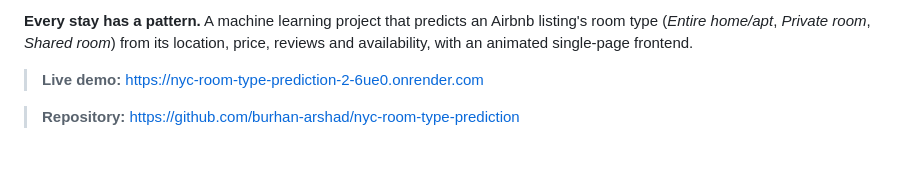
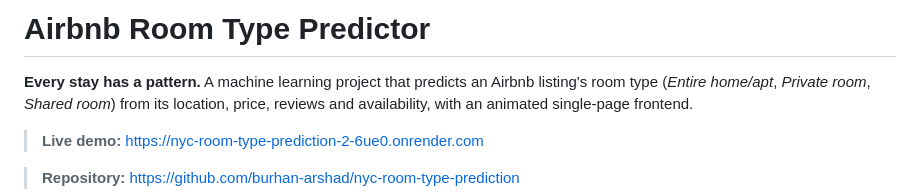
Before and after one commit to burhan-arshad/nyc-room-type-prediction, a Markdown page: README.md, the part around the change. Rendered like a GitHub page; blank space fills up the shorter version.

Commit message:
Update README with project title and description
Added project title and description to README.

```diff
--- a/README.md
+++ b/README.md
@@ -1,4 +1,5 @@
 
+# Airbnb Room Type Predictor
 
 **Every stay has a pattern.** A machine learning project that predicts an Airbnb listing's room type (*Entire home/apt*, *Private room*, *Shared room*) from its location, price, reviews and availability, with an animated single-page frontend.
 
```
